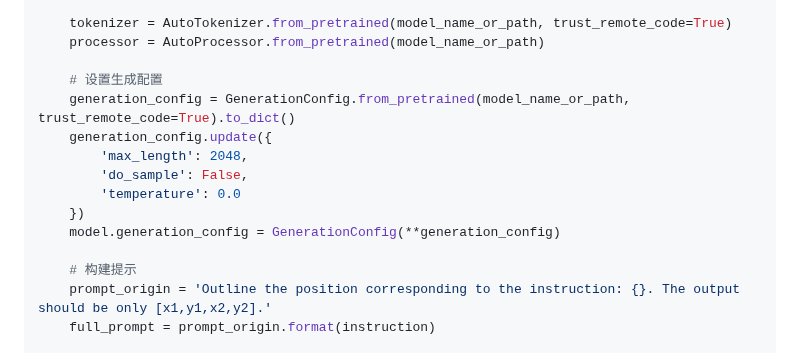
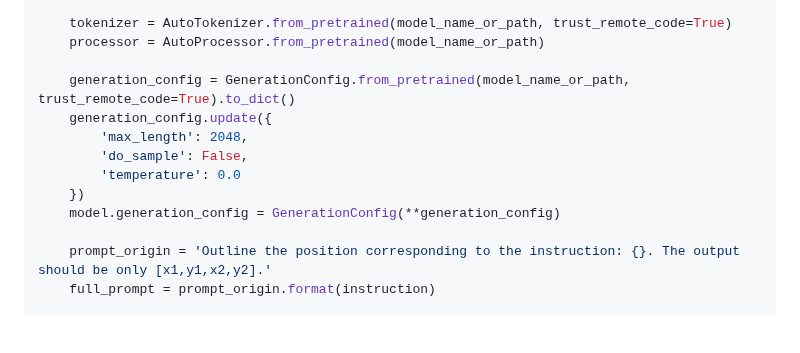
Before and after one commit to ZJU-REAL/GUI-G2, a Markdown page: README.md, the part around the change. Drawn GitHub-style; blank space fills up the shorter version.

```diff
--- a/README.md
+++ b/README.md
@@ -152,7 +152,6 @@ def infer(instruction, image_path, model_name_or_path):
     tokenizer = AutoTokenizer.from_pretrained(model_name_or_path, trust_remote_code=True)
     processor = AutoProcessor.from_pretrained(model_name_or_path)
 
-    # 设置生成配置
     generation_config = GenerationConfig.from_pretrained(model_name_or_path, trust_remote_code=True).to_dict()
     generation_config.update({
         'max_length': 2048,
@@ -161,7 +160,6 @@ def infer(instruction, image_path, model_name_or_path):
     })
     model.generation_config = GenerationConfig(**generation_config)
 
-    # 构建提示
     prompt_origin = 'Outline the position corresponding to the instruction: {}. The output should be only [x1,y1,x2,y2].'
     full_prompt = prompt_origin.format(instruction)
 
```
